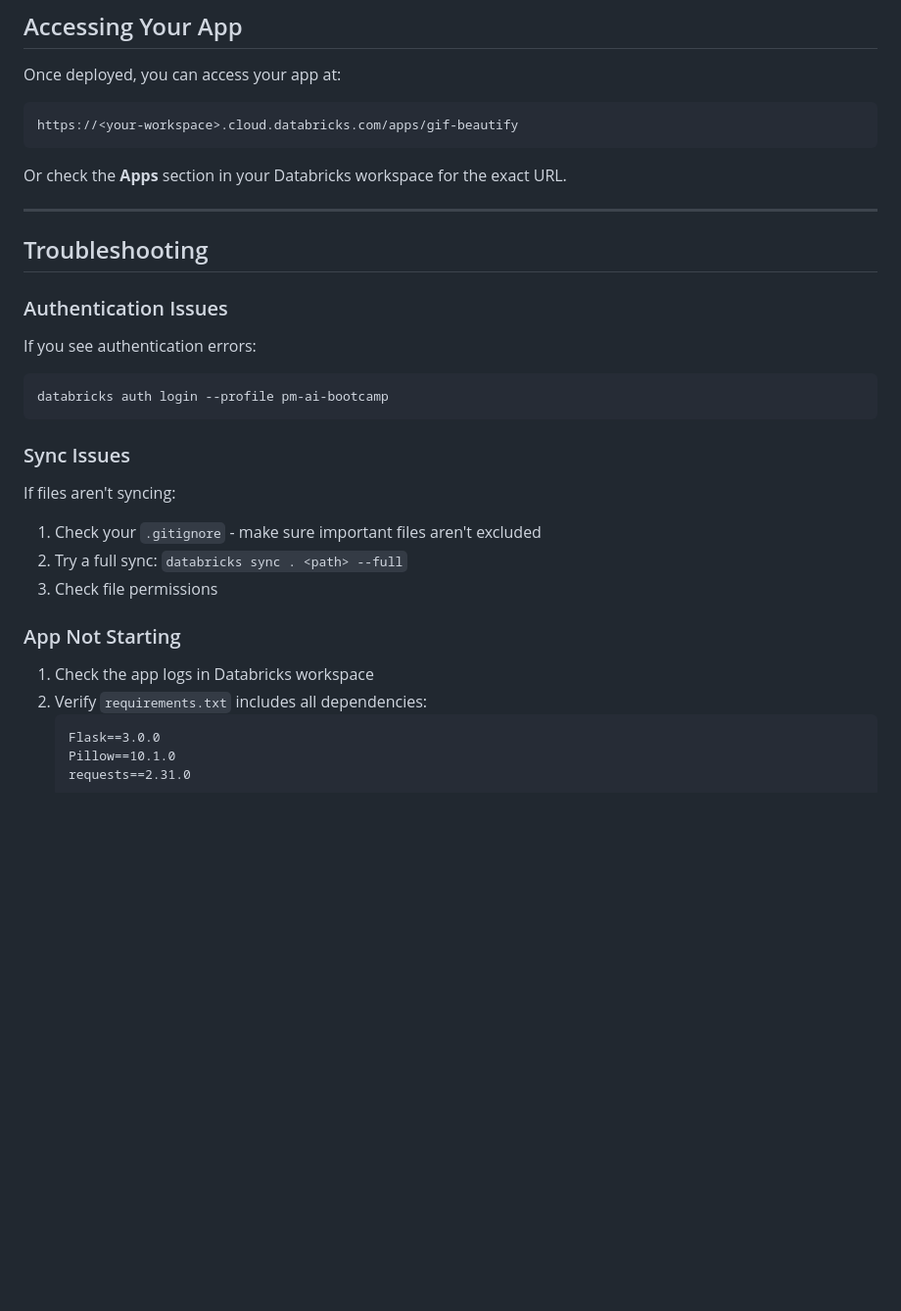
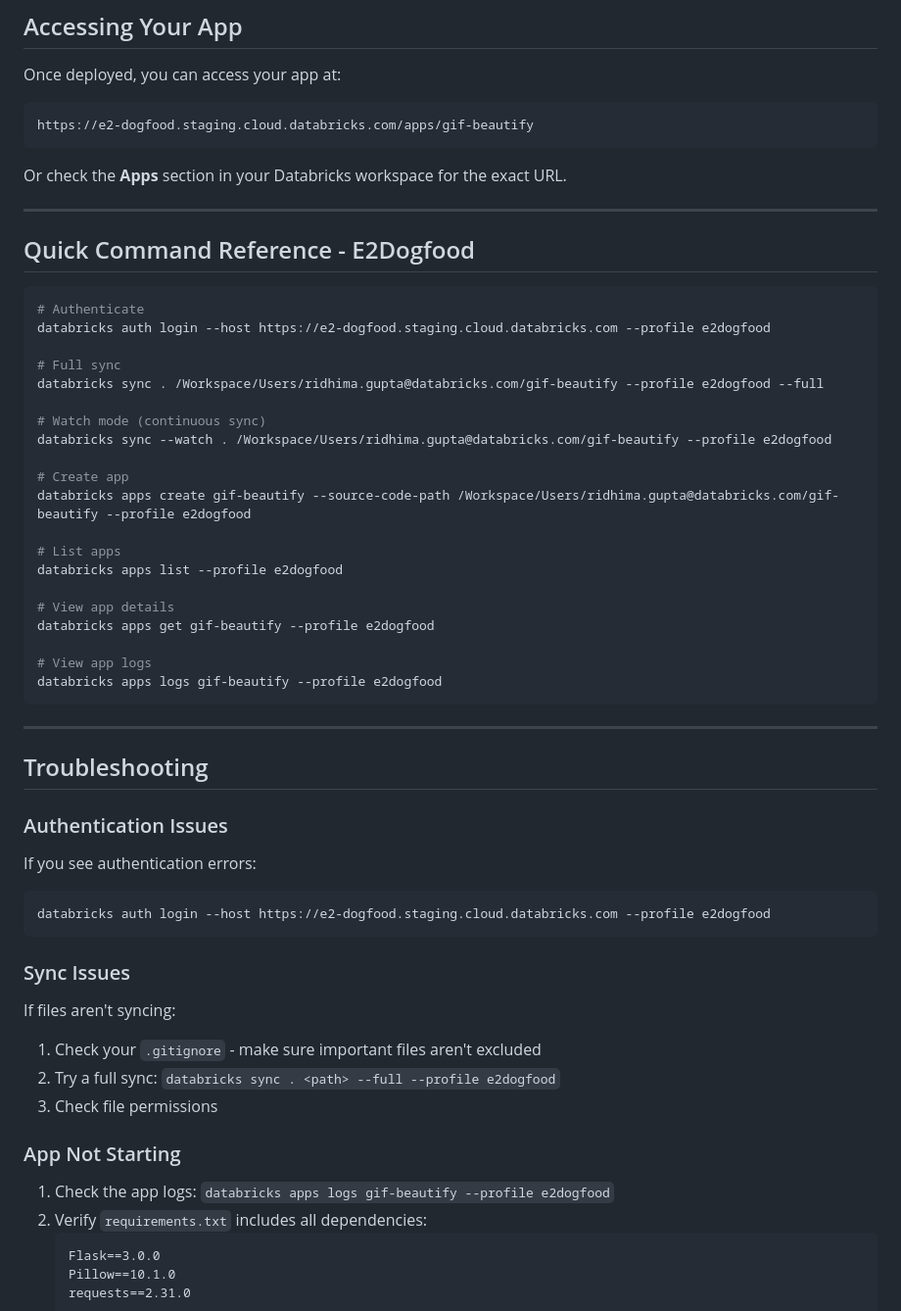
Before and after one commit to ridgupta26/gif-beautify, a Markdown page: gif-compressor/DATABRICKS_DEPLOYMENT.md, the part around one of its changes. Shown at 98% size. Rendered like a GitHub page; blank space fills up the shorter version.

````diff
--- a/gif-compressor/DATABRICKS_DEPLOYMENT.md
+++ b/gif-compressor/DATABRICKS_DEPLOYMENT.md
@@ -101,10 +105,37 @@ if __name__ == '__main__':
 Once deployed, you can access your app at:
 
 ```
-https://<your-workspace>.cloud.databricks.com/apps/gif-beautify
+https://e2-dogfood.staging.cloud.databricks.com/apps/gif-beautify
 ```
 
 Or check the **Apps** section in your Databricks workspace for the exact URL.
+
+---
+
+## Quick Command Reference - E2Dogfood
+
+```bash
+# Authenticate
+databricks auth login --host https://e2-dogfood.staging.cloud.databricks.com --profile e2dogfood
+
+# Full sync
+databricks sync . /Workspace/Users/ridhima.gupta@databricks.com/gif-beautify --profile e2dogfood --full
+
+# Watch mode (continuous sync)
+databricks sync --watch . /Workspace/Users/ridhima.gupta@databricks.com/gif-beautify --profile e2dogfood
+
+# Create app
+databricks apps create gif-beautify --source-code-path /Workspace/Users/ridhima.gupta@databricks.com/gif-beautify --profile e2dogfood
+
+# List apps
+databricks apps list --profile e2dogfood
+
+# View app details
+databricks apps get gif-beautify --profile e2dogfood
+
+# View app logs
+databricks apps logs gif-beautify --profile e2dogfood
+```
 
 ---
 
@@ -115,7 +146,7 @@ Or check the **Apps** section in your Databricks workspace for the exact URL.
 If you see authentication errors:
 
 ```bash
-databricks auth login --profile pm-ai-bootcamp
+databricks auth login --host https://e2-dogfood.staging.cloud.databricks.com --profile e2dogfood
 ```
 
 ### Sync Issues
@@ -123,12 +154,12 @@ databricks auth login --profile pm-ai-bootcamp
 If files aren't syncing:
 
 1. Check your `.gitignore` - make sure important files aren't excluded
-2. Try a full sync: `databricks sync . <path> --full`
+2. Try a full sync: `databricks sync . <path> --full --profile e2dogfood`
 3. Check file permissions
 
 ### App Not Starting
 
-1. Check the app logs in Databricks workspace
+1. Check the app logs: `databricks apps logs gif-beautify --profile e2dogfood`
 2. Verify `requirements.txt` includes all dependencies:
    ```
    Flask==3.0.0
````
Also changed, not shown: other parts of gif-compressor/DATABRICKS_DEPLOYMENT.md (+29 -49 lines).
